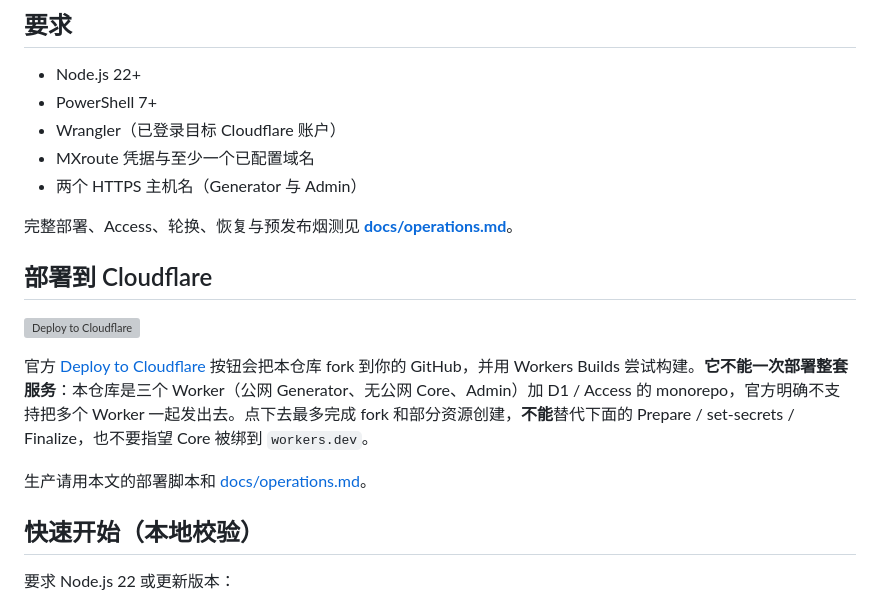
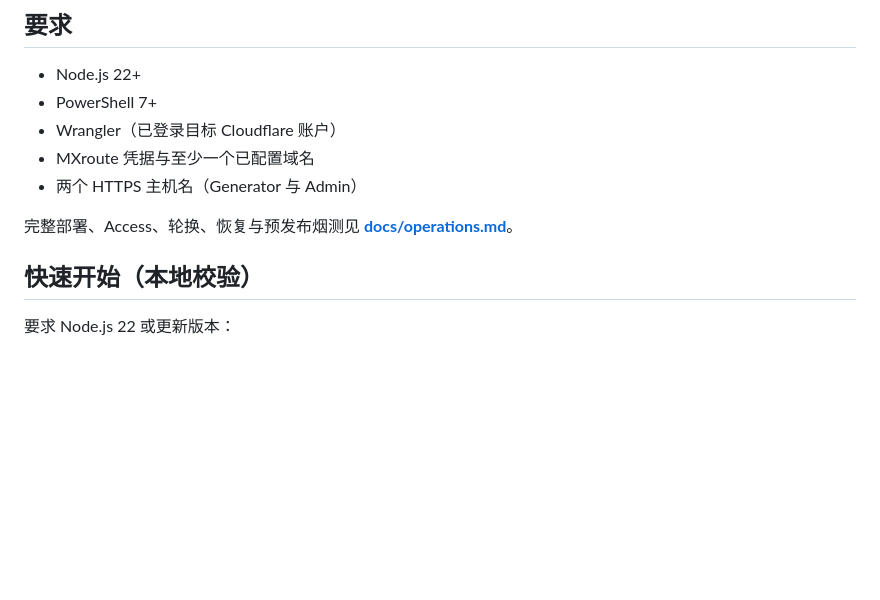
Before and after one commit to qcgz10086/bitwarden-mxroute-mailbox-generator, a Markdown page: README.md, the part around one of its changes. Rendered like a GitHub page; blank space fills up the shorter version; grey boxes are pictures that could not be loaded.

```diff
--- a/README.md
+++ b/README.md
@@ -39,14 +39,6 @@ Cloudflare Access 用于管理端**密码重置相关身份路径**（以及建
 - 两个 HTTPS 主机名（Generator 与 Admin）
 
 完整部署、Access、轮换、恢复与预发布烟测见 **[docs/operations.md](docs/operations.md)**。
-
-## 部署到 Cloudflare
-
-[![Deploy to Cloudflare](https://deploy.workers.cloudflare.com/button)](https://deploy.workers.cloudflare.com/?url=https://github.com/qcgz10086/bitwarden-mxroute-mailbox-generator)
-
-官方 [Deploy to Cloudflare](https://developers.cloudflare.com/workers/platform/deploy-buttons/) 按钮会把本仓库 fork 到你的 GitHub，并用 Workers Builds 尝试构建。**它不能一次部署整套服务**：本仓库是三个 Worker（公网 Generator、无公网 Core、Admin）加 D1 / Access 的 monorepo，官方明确不支持把多个 Worker 一起发出去。点下去最多完成 fork 和部分资源创建，**不能**替代下面的 Prepare / set-secrets / Finalize，也不要指望 Core 被绑到 `workers.dev`。
-
-生产请用本文的部署脚本和 [docs/operations.md](docs/operations.md)。
 
 ## 快速开始（本地校验）
 
```
Also changed, not shown: other parts of README.md (+50 -1 lines).
